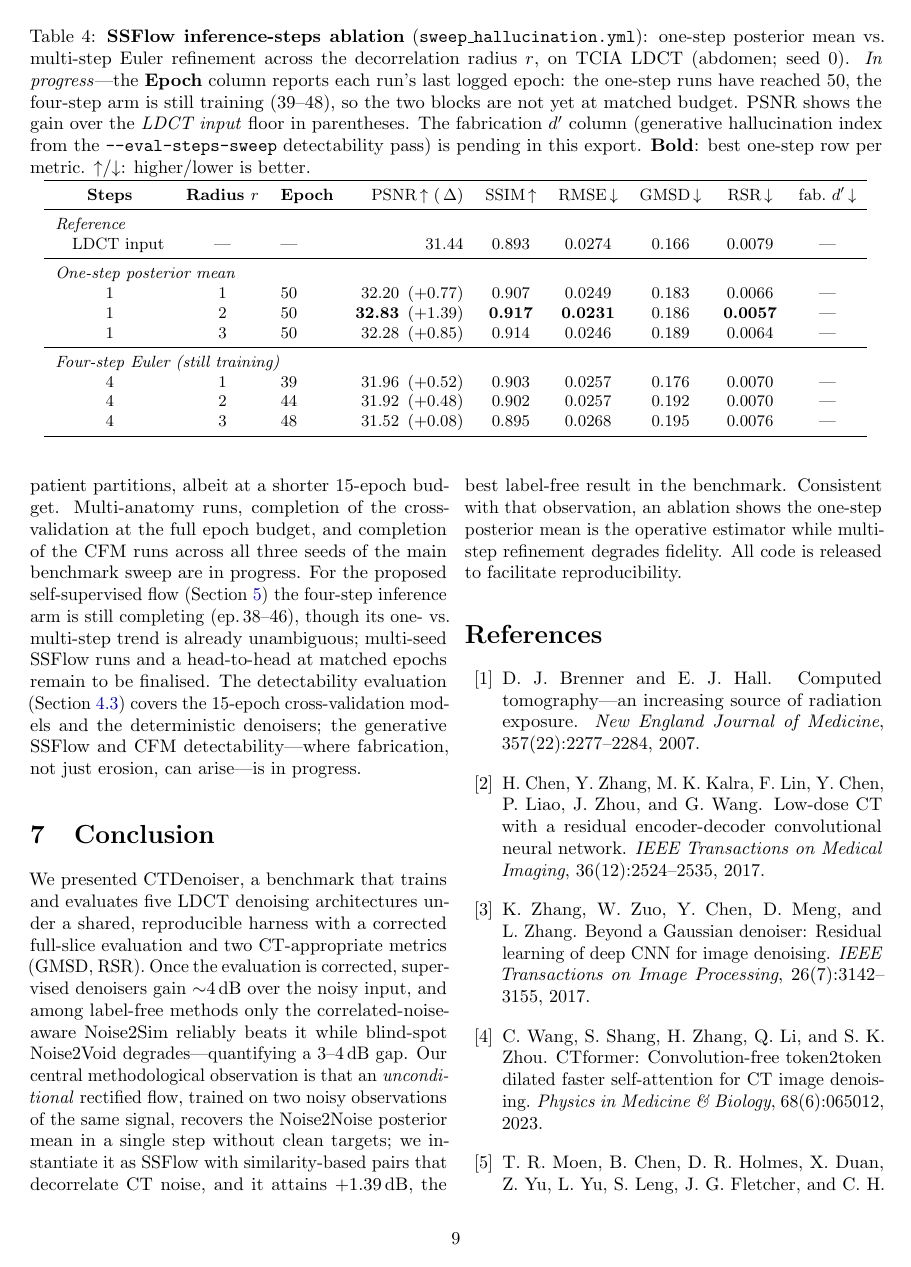
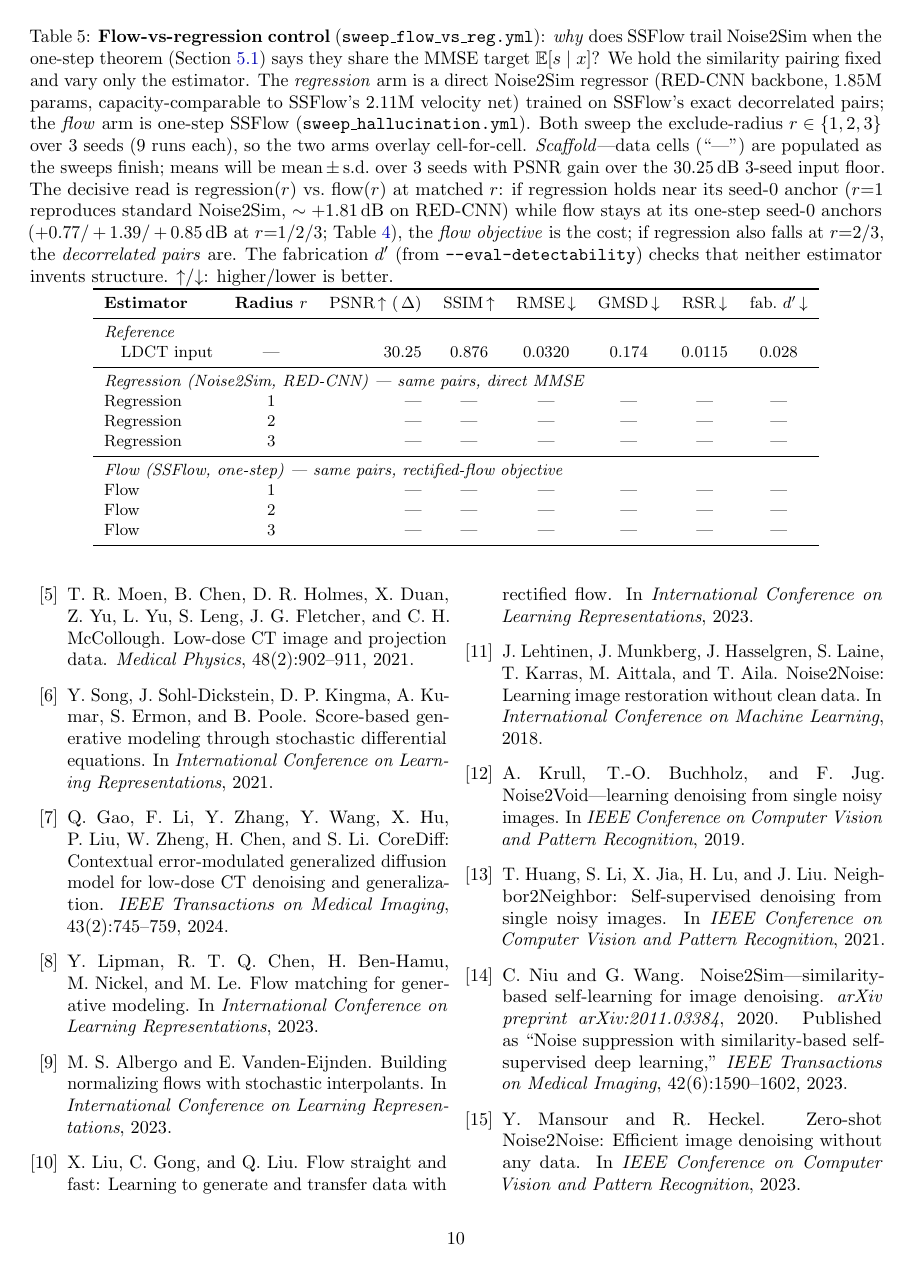
Before and after one commit to tsereda/CTDenoiser, a LaTeX paper (paper/main.tex): page 9 of 11 before the commit and page 10 of 12 after it. Compiled offline with pdfLaTeX.

Commit message:
paper: add flow-vs-regression scaffold table; retire sweep_ssflow.yml
Add tab:flow-vs-reg, the regression control that pairs with the SSFlow
steps ablation: same similarity pairing, estimator swapped (direct
Noise2Sim regressor vs one-step flow) across exclude-radius 1/2/3 x 3
seeds. Scaffold cells populate from sweep_flow_vs_reg.yml; caption
records the seed-0 anchors and the decisive regression(r)-vs-flow(r)
read. Update the per-sweep-tables intro to cover the fourth sweep.

Retire the superseded sweep_ssflow.yml (sweep_hallucination.yml varies
the same two axes at identical weights) and repoint the figures.py
docstring to it.

Co-Authored-By: Claude Opus 4.8 <noreply@anthropic.com>
Claude-Session: https://claude.ai/code/session_012LbH7Mhq3fTgrwp6cy86Bd

```diff
--- a/paper/main.tex
+++ b/paper/main.tex
@@ -775,3 +783,47 @@ columns fixed, cells (``---'') populated as those sweeps finish.
+\begin{table*}[t]
+  \centering
+  \small
+  \caption{\textbf{Flow-vs-regression control} (\texttt{sweep\_flow\_vs\_reg.yml}):
+           \emph{why} does SSFlow trail Noise2Sim when the one-step theorem
+           (Section~\ref{sec:rf-n2n}) says they share the MMSE target
+           $\mathbb{E}[s\mid x]$?  We hold the similarity pairing fixed and vary
+           only the estimator.  The \emph{regression} arm is a direct Noise2Sim
+           regressor (RED-CNN backbone, $1.85\mathrm{M}$ params, capacity-comparable
+           to SSFlow's $2.11\mathrm{M}$ velocity net) trained on SSFlow's exact
+           decorrelated pairs; the \emph{flow} arm is one-step SSFlow
+           (\texttt{sweep\_hallucination.yml}).  Both sweep the exclude-radius
+           $r\in\{1,2,3\}$ over $3$ seeds ($9$ runs each), so the two arms overlay
+           cell-for-cell.  \emph{Scaffold}---data cells (``---'') are populated as
+           the sweeps finish; means will be mean\,$\pm$\,s.d.\ over $3$ seeds with
+           PSNR gain over the $30.25$\,dB $3$-seed input floor.  The decisive read
+           is regression$(r)$ vs.\ flow$(r)$ at matched $r$: if regression holds
+           near its seed-0 anchor ($r{=}1$ reproduces standard Noise2Sim,
+           $\sim{+}1.81$\,dB on RED-CNN) while flow stays at its one-step seed-0
+           anchors ($+0.77/+1.39/+0.85$\,dB at $r{=}1/2/3$;
+           Table~\ref{tab:ssflow-steps}), the \emph{flow objective} is the cost;
+           if regression also falls at $r{=}2/3$, the \emph{decorrelated pairs}
+           are.  The fabrication $d'$ (from \texttt{--eval-detectability}) checks
+           that neither estimator invents structure.  $\uparrow$/$\downarrow$:
+           higher/lower is better.}
+  \label{tab:flow-vs-reg}
+  \begin{tabular}{lcrccccc}
+    \toprule
+    \textbf{Estimator} & \textbf{Radius $r$} &
+    PSNR\,$\uparrow$ (\,$\Delta$) & SSIM\,$\uparrow$ & RMSE\,$\downarrow$ &
+    GMSD\,$\downarrow$ & RSR\,$\downarrow$ & fab.\ $d'$\,$\downarrow$ \\
+    \midrule
+    \multicolumn{8}{l}{\emph{Reference}} \\
+    \quad LDCT input & --- & 30.25 & 0.876 & 0.0320 & 0.174 & 0.0115 & 0.028 \\
+    \midrule
+    \multicolumn{8}{l}{\emph{Regression (Noise2Sim, RED-CNN) --- same pairs, direct MMSE}} \\
+    Regression & $1$ & --- & --- & --- & --- & --- & --- \\
+    Regression & $2$ & --- & --- & --- & --- & --- & --- \\
+    Regression & $3$ & --- & --- & --- & --- & --- & --- \\
+    \midrule
+    \multicolumn{8}{l}{\emph{Flow (SSFlow, one-step) --- same pairs, rectified-flow objective}} \\
+    Flow & $1$ & --- & --- & --- & --- & --- & --- \\
+    Flow & $2$ & --- & --- & --- & --- & --- & --- \\
+    Flow & $3$ & --- & --- & --- & --- & --- & --- \\
     \bottomrule
   \end{tabular}
 \end{table*}
```
Also changed, not shown: sweep_ssflow.yml (deleted, +0 -86 lines), paper/main.tex (12 more changed lines), 1 other file.
